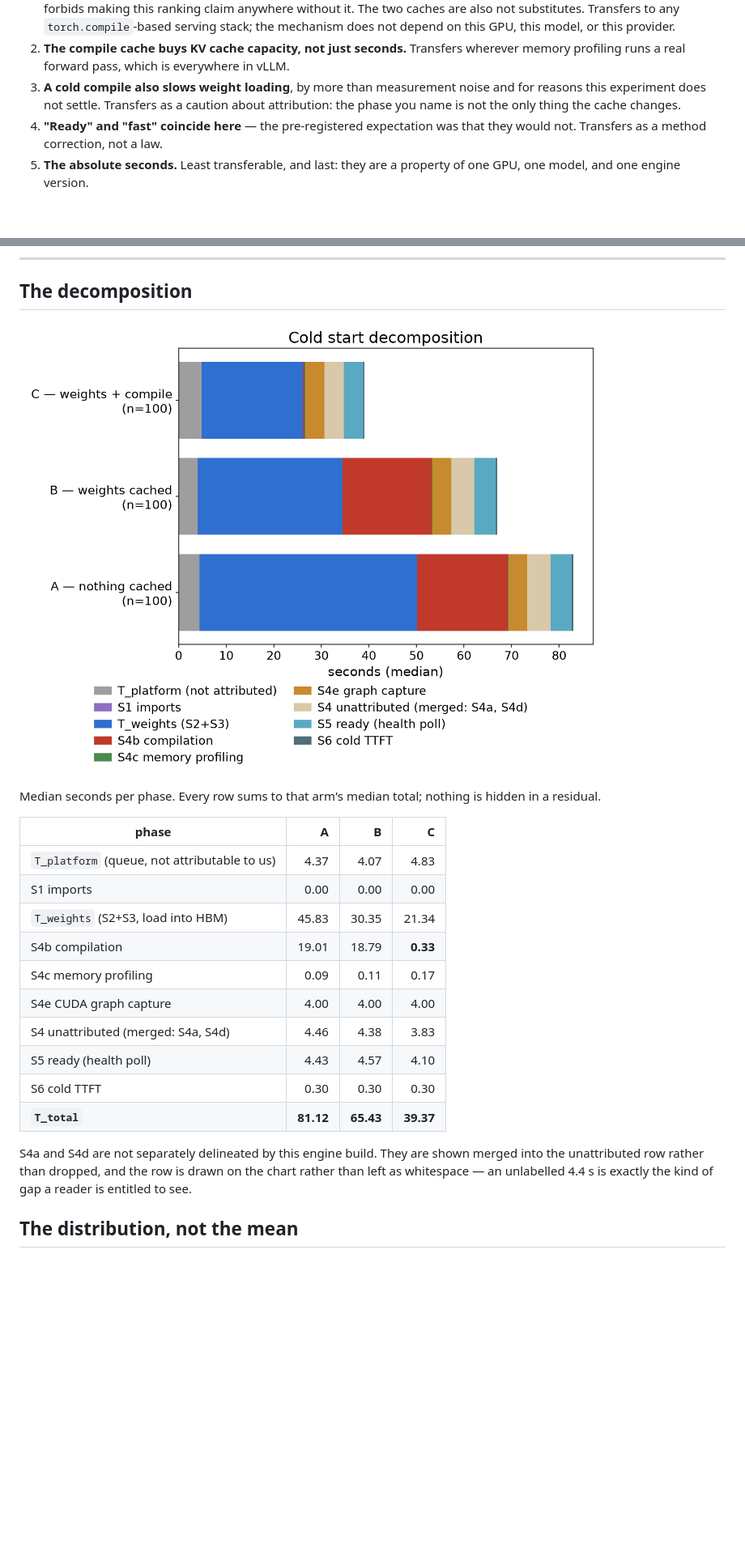
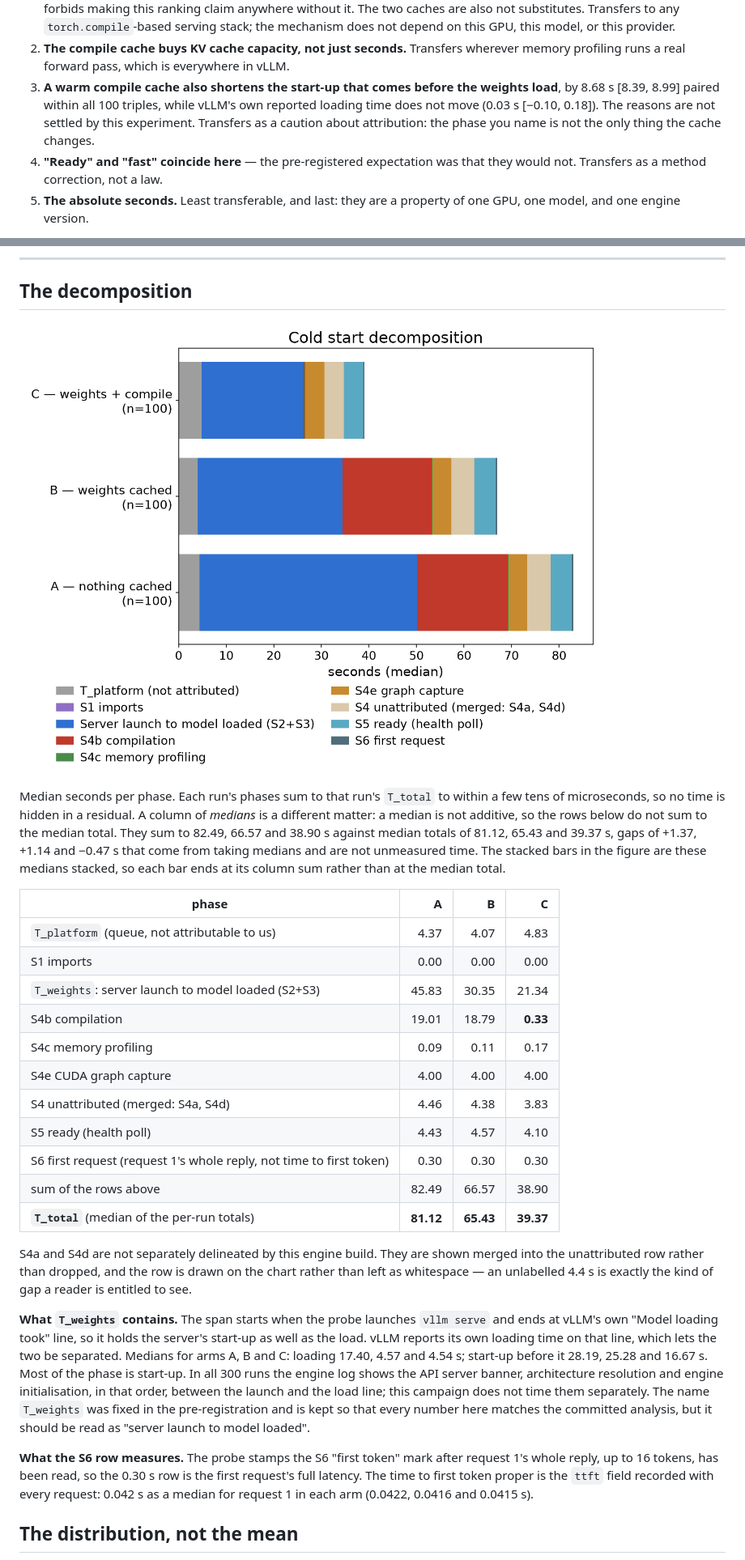
Before and after one commit to alexostapiuk11/coldstart-recon-worker, a Markdown page: docs/post.md, 2 parts joined by grey strips. Shown at 81% size. GitHub-like rendering; pictures changed too: docs/figures/waterfall.png; blank space fills up the shorter version.

```diff
--- a/docs/post.md
+++ b/docs/post.md
@@ -38,10 +38,11 @@ most effort. Ranked before writing anything below:
 2. **The compile cache buys KV cache capacity, not just seconds.** Transfers
    wherever memory profiling runs a real forward pass, which is everywhere in
    vLLM.
-3. **A cold compile also slows weight loading**, by more than measurement
-   noise and for reasons this experiment does not settle. Transfers as a
-   caution about attribution: the phase you name is not the only thing the
-   cache changes.
+3. **A warm compile cache also shortens the start-up that comes before the
+   weights load**, by 8.68 s [8.39, 8.99] paired within all 100 triples, while
+   vLLM's own reported loading time does not move (0.03 s [−0.10, 0.18]). The
+   reasons are not settled by this experiment. Transfers as a caution about
+   attribution: the phase you name is not the only thing the cache changes.
 4. **"Ready" and "fast" coincide here** — the pre-registered expectation was
    that they would not. Transfers as a method correction, not a law.
 5. **The absolute seconds.** Least transferable, and last: they are a property
@@ -86,26 +87,51 @@ C 0/100.
 
 ![Cold start decomposition](figures/waterfall.png)
 
-Median seconds per phase. Every row sums to that arm's median total; nothing is
-hidden in a residual.
+Median seconds per phase. Each run's phases sum to that run's `T_total` to
+within a few tens of microseconds, so no time is hidden in a residual. A column
+of *medians* is a different matter: a median is not additive, so the rows below
+do not sum to the median total. They sum to 82.49, 66.57 and 38.90 s against
+median totals of 81.12, 65.43 and 39.37 s, gaps of +1.37, +1.14 and −0.47 s that
+come from taking medians and are not unmeasured time. The stacked bars in the
+figure are these medians stacked, so each bar ends at its column sum rather than
+at the median total.
 
 | phase | A | B | C |
 |---|---:|---:|---:|
 | `T_platform` (queue, not attributable to us) | 4.37 | 4.07 | 4.83 |
 | S1 imports | 0.00 | 0.00 | 0.00 |
-| `T_weights` (S2+S3, load into HBM) | 45.83 | 30.35 | 21.34 |
+| `T_weights`: server launch to model loaded (S2+S3) | 45.83 | 30.35 | 21.34 |
 | S4b compilation | 19.01 | 18.79 | **0.33** |
 | S4c memory profiling | 0.09 | 0.11 | 0.17 |
 | S4e CUDA graph capture | 4.00 | 4.00 | 4.00 |
 | S4 unattributed (merged: S4a, S4d) | 4.46 | 4.38 | 3.83 |
 | S5 ready (health poll) | 4.43 | 4.57 | 4.10 |
-| S6 cold TTFT | 0.30 | 0.30 | 0.30 |
-| **`T_total`** | **81.12** | **65.43** | **39.37** |
+| S6 first request (request 1's whole reply, not time to first token) | 0.30 | 0.30 | 0.30 |
+| sum of the rows above | 82.49 | 66.57 | 38.90 |
+| **`T_total`** (median of the per-run totals) | **81.12** | **65.43** | **39.37** |
 
 S4a and S4d are not separately delineated by this engine build. They are shown
 merged into the unattributed row rather than dropped, and the row is drawn on
 the chart rather than left as whitespace — an unlabelled 4.4 s is exactly the
 kind of gap a reader is entitled to see.
+
+**What `T_weights` contains.** The span starts when the probe launches
+`vllm serve` and ends at vLLM's own "Model loading took" line, so it holds the
+server's start-up as well as the load. vLLM reports its own loading time on that
+line, which lets the two be separated. Medians for arms A, B and C: loading
+17.40, 4.57 and 4.54 s; start-up before it 28.19, 25.28 and 16.67 s. Most of the
+phase is start-up. In all 300 runs the engine log shows the API server banner,
+architecture resolution and engine initialisation, in that order, between the
+launch and the load line; this campaign does not time them separately. The name
+`T_weights` was fixed in the pre-registration and is kept so that every number
+here matches the committed analysis, but it should be read as "server launch to
+model loaded".
+
+**What the S6 row measures.** The probe stamps the S6 "first token" mark after
+request 1's whole reply, up to 16 tokens, has been read, so the 0.30 s row is the
+first request's full latency. The time to first token proper is the `ttft` field
+recorded with every request: 0.042 s as a median for request 1 in each arm
+(0.0422, 0.0416 and 0.0415 s).
 
 ## The distribution, not the mean
 
```
Also changed, not shown: other parts of docs/post.md (+79 -25 lines), docs/figures/waterfall-phone.png, 3 other files.
